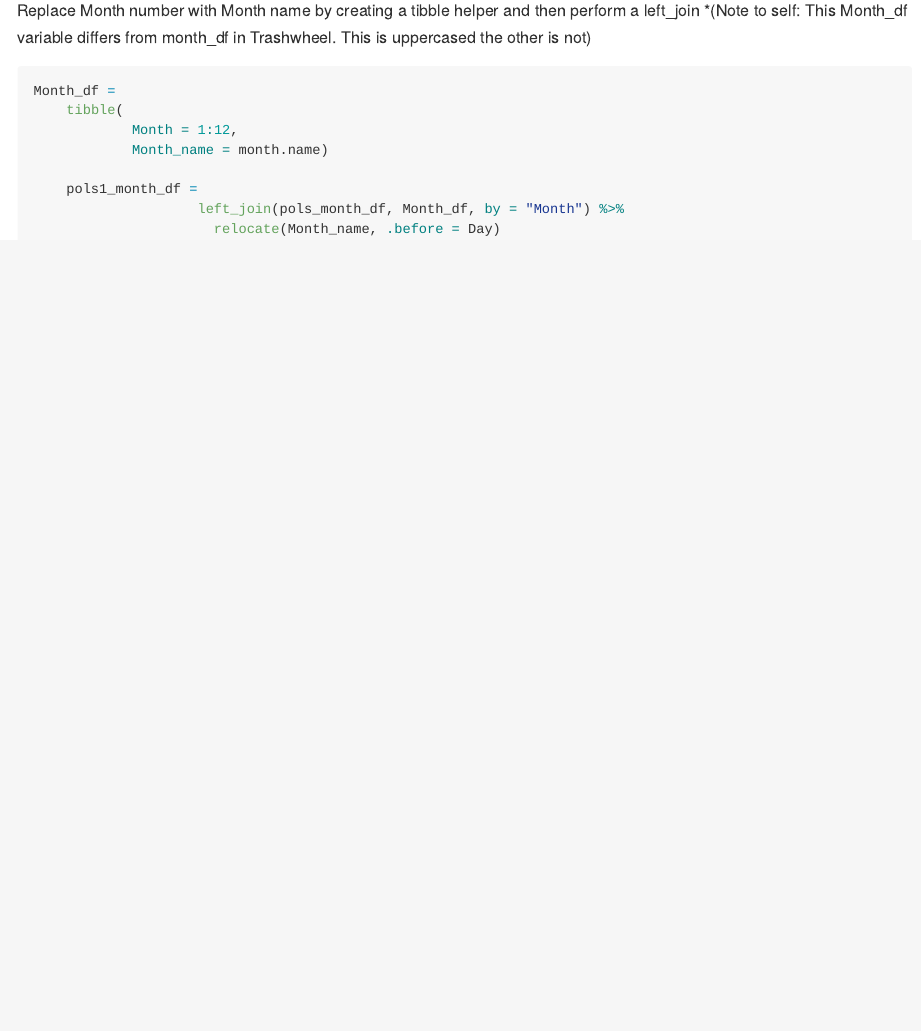
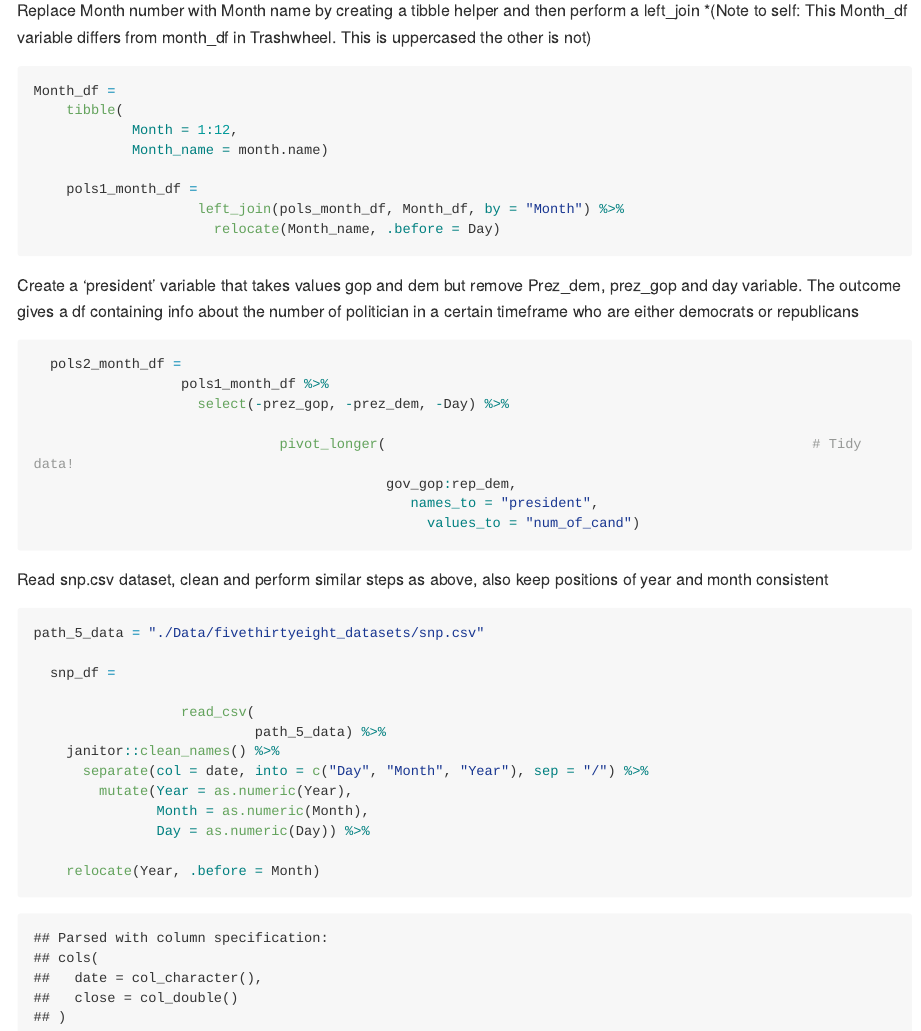
Before and after one commit to gold95/p8105_wo2179_HW2, an R Markdown document (p8105_HW2_template.Rmd): the page in a window 1100 px wide, from 3380 px down. The pictures show the output file p8105_HW2_template.md that the author committed with the source, drawn offline in the style of GitHub; long lines of code are wrapped.

Commit message:
Create president variable commit; a variable that took in several rows and converted them into a single column. Also read snp.csv, cleaned and used function separate similar to pols_month_df

````diff
--- a/p8105_HW2_template.Rmd
+++ b/p8105_HW2_template.Rmd
@@ -174,3 +174,36 @@ Month_df =
                       relocate(Month_name, .before = Day)
 
 ```
+Create a 'president' variable that takes values gop and dem but remove Prez_dem, prez_gop and day variable. The outcome gives a df containing info about the number of politician in a certain timeframe who are either democrats or republicans
+
+```{r president_var}
+
+  pols2_month_df =
+                  pols1_month_df %>%
+                    select(-prez_gop, -prez_dem, -Day) %>%
+
+                              pivot_longer(                                                    # Tidy data!
+                                           gov_gop:rep_dem,
+                                              names_to = "president",
+                                                values_to = "num_of_cand")
+
+```
+Read snp.csv dataset, clean and perform similar steps as above, also keep positions of year and month consistent
+
+```{r read_snp_df}
+
+path_5_data = "./Data/fivethirtyeight_datasets/snp.csv"
+
+  snp_df =
+
+                  read_csv(
+                           path_5_data) %>%
+    janitor::clean_names() %>%
+      separate(col = date, into = c("Day", "Month", "Year"), sep = "/") %>%
+        mutate(Year = as.numeric(Year),
+               Month = as.numeric(Month),
+               Day = as.numeric(Day)) %>%
+
+    relocate(Year, .before = Month)
+
+```
````
Also changed, not shown: p8105_HW2_template.md.
